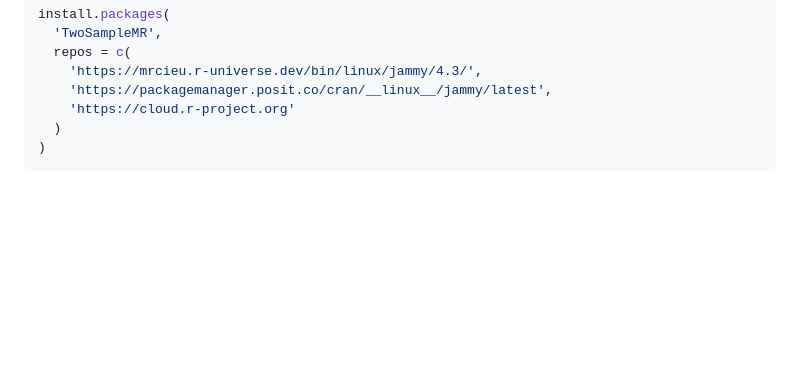
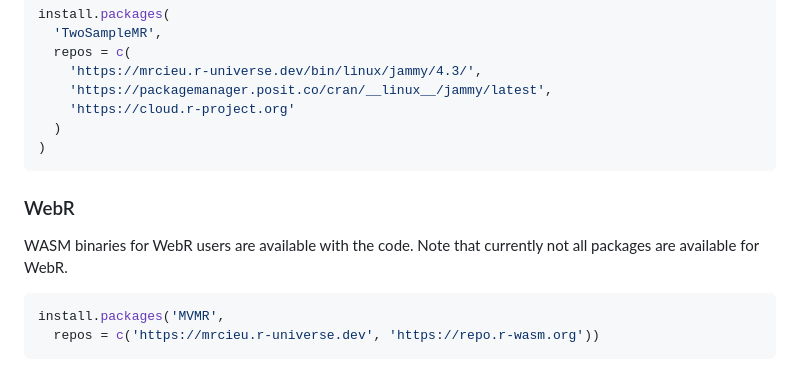
Before and after one commit to MRCIEU/mrcieu.r-universe.dev, a Markdown page: README.md, the part around the change. Drawn GitHub-style; blank space fills up the shorter version.

Commit message:
Add WebR subsection

````diff
--- a/README.md
+++ b/README.md
@@ -76,3 +76,12 @@ install.packages(
   )
 )
 ```
+
+### WebR
+
+WASM binaries for WebR users are available with the code. Note that currently not all packages are available for WebR.
+
+```r
+install.packages('MVMR',
+  repos = c('https://mrcieu.r-universe.dev', 'https://repo.r-wasm.org'))
+```
````
